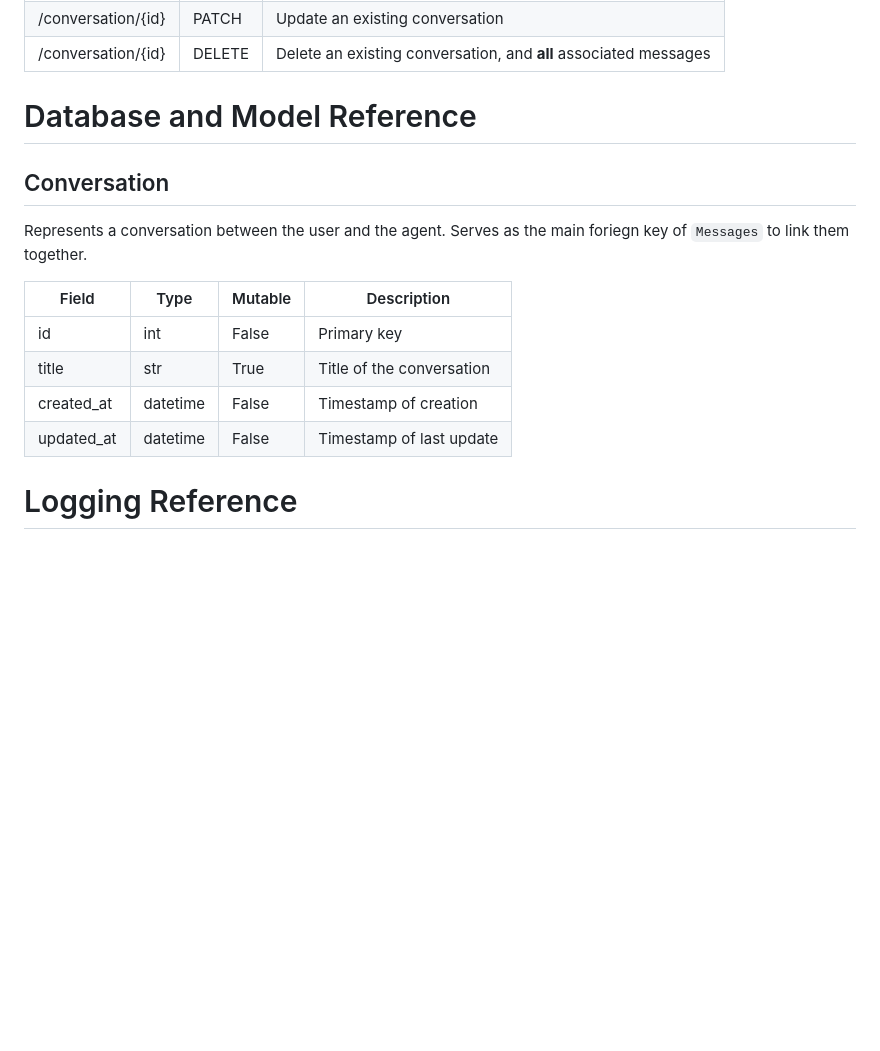
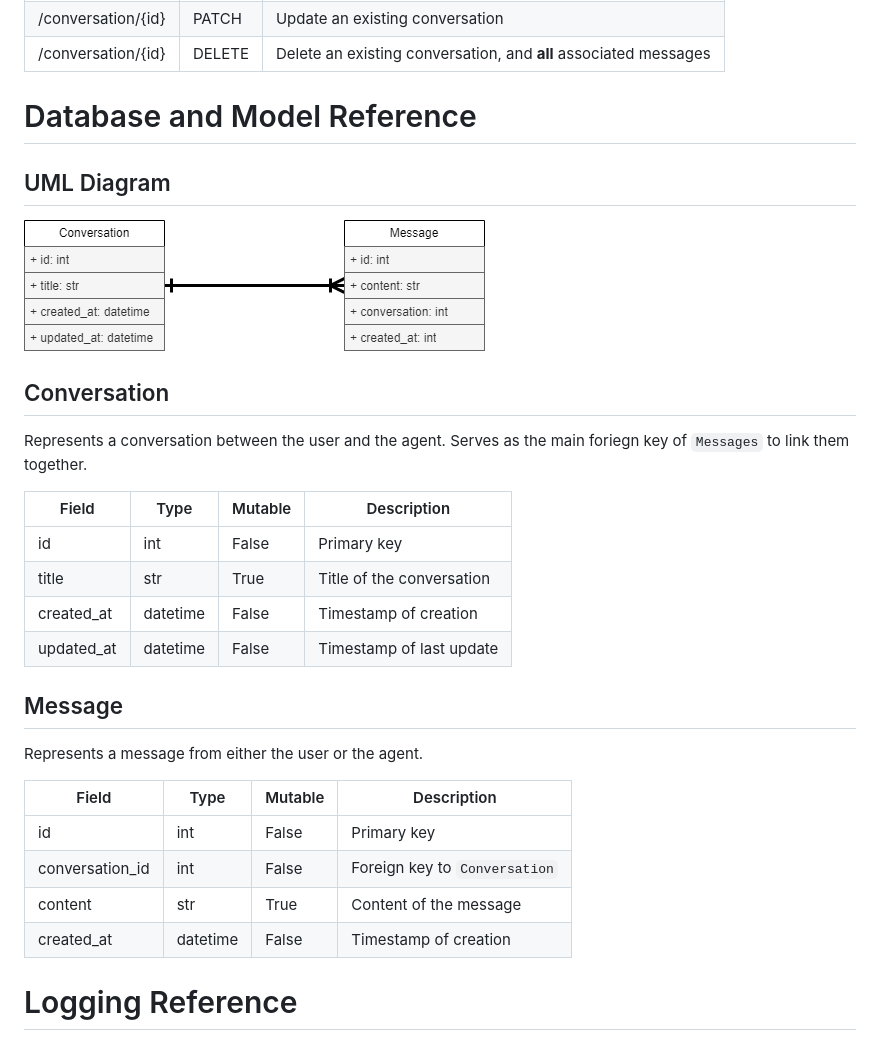
Before and after one commit to TheAdaptoid/Project-Altron, a Markdown page: backend/README.md, the part around the change. Drawn GitHub-style; pictures changed too: assets/UML.png (added); blank space fills up the shorter version.

```diff
--- a/backend/README.md
+++ b/backend/README.md
@@ -70,6 +70,10 @@ The decision to use `PATCH` instead of `PUT` was made with the assumption and ex
 
 # Database and Model Reference
 
+## UML Diagram
+
+![UML](../assets/UML.png)
+
 ## Conversation
 
 Represents a conversation between the user and the agent.
@@ -82,6 +86,17 @@ Serves as the main foriegn key of `Messages` to link them together.
 | created_at | datetime | False | Timestamp of creation |
 | updated_at | datetime | False | Timestamp of last update |
 
+## Message
+
+Represents a message from either the user or the agent.
+
+| Field | Type | Mutable |  Description |
+| ----- | ---- | ------- | ------------ |
+| id | int | False | Primary key |
+| conversation_id | int | False | Foreign key to `Conversation` |
+| content | str | True | Content of the message |
+| created_at | datetime | False | Timestamp of creation |
+
 # Logging Reference
 
 # Development Notes and Future Improvements
```
Also changed, not shown: 1 other file.
